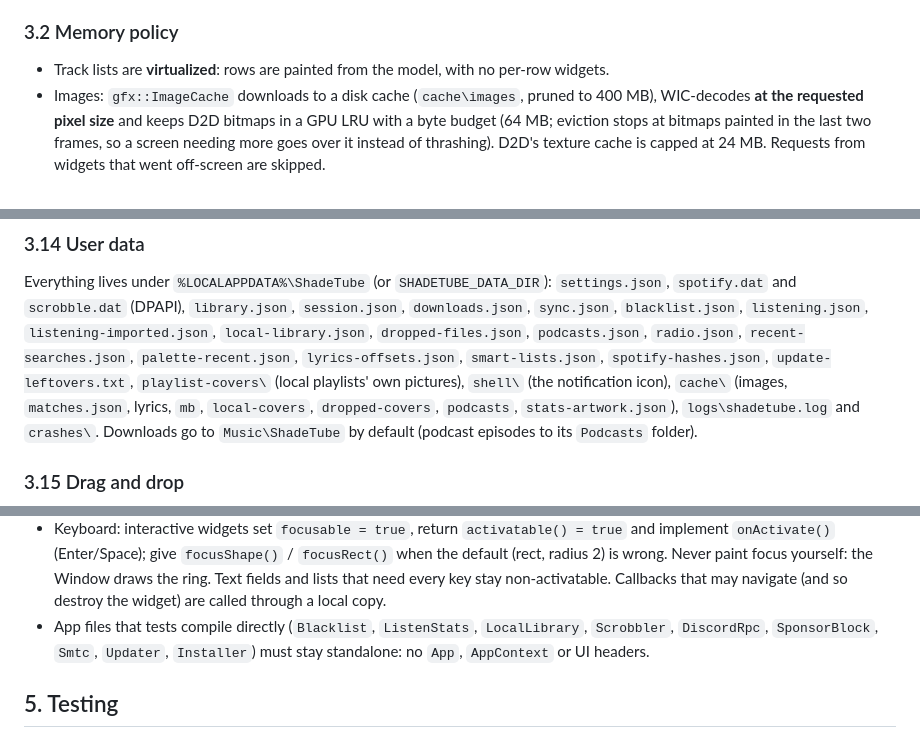
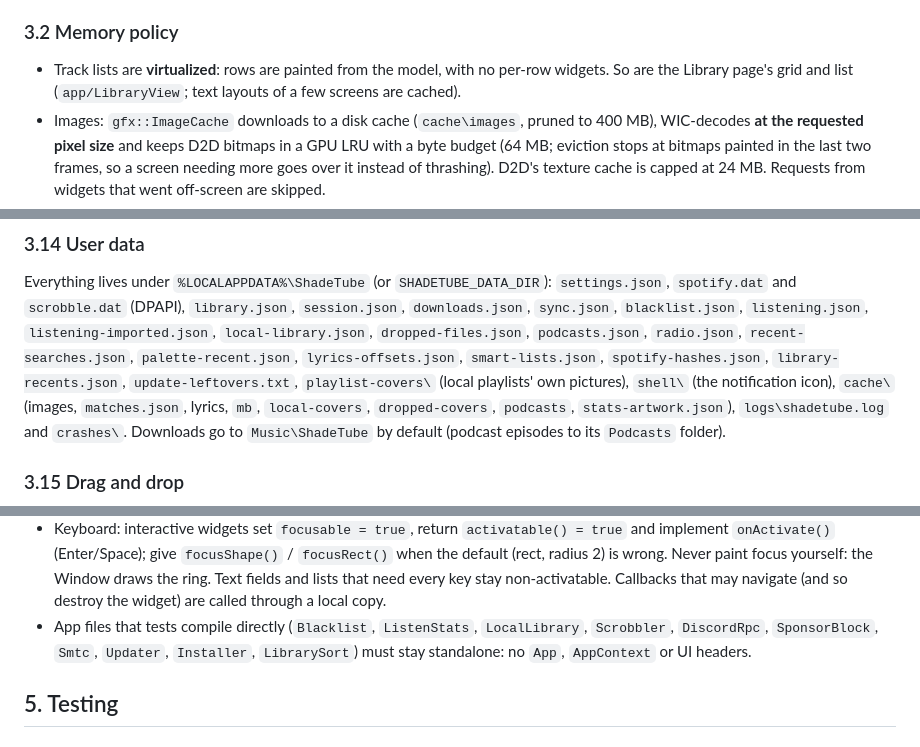
Before and after one commit to shadesofdeath/ShadeTube, a Markdown page: docs/DEVELOPMENT.md, 3 parts joined by grey strips. Drawn GitHub-style.

```diff
--- a/docs/DEVELOPMENT.md
+++ b/docs/DEVELOPMENT.md
@@ -117,7 +118,8 @@ gets `src/<module>/CMakeLists.txt`, links only what it uses and is added to this
 
 ### 3.2 Memory policy
 
-- Track lists are **virtualized**: rows are painted from the model, with no per-row widgets.
+- Track lists are **virtualized**: rows are painted from the model, with no per-row widgets. So are the Library page's
+  grid and list (`app/LibraryView`; text layouts of a few screens are cached).
 - Images: `gfx::ImageCache` downloads to a disk cache (`cache\images`, pruned to 400 MB), WIC-decodes **at the
   requested pixel size** and keeps D2D bitmaps in a GPU LRU with a byte budget (64 MB; eviction stops at bitmaps
   painted in the last two frames, so a screen needing more goes over it instead of thrashing). D2D's texture cache is
@@ -484,7 +488,7 @@ Everything lives under `%LOCALAPPDATA%\ShadeTube` (or `SHADETUBE_DATA_DIR`): `se
 `scrobble.dat` (DPAPI), `library.json`, `session.json`, `downloads.json`, `sync.json`, `blacklist.json`,
 `listening.json`, `listening-imported.json`, `local-library.json`, `dropped-files.json`, `podcasts.json`,
 `radio.json`, `recent-searches.json`, `palette-recent.json`, `lyrics-offsets.json`, `smart-lists.json`,
-`spotify-hashes.json`,
+`spotify-hashes.json`, `library-recents.json`,
 `update-leftovers.txt`, `playlist-covers\` (local playlists' own pictures), `shell\` (the notification icon), `cache\` (images, `matches.json`, lyrics, `mb`,
 `local-covers`, `dropped-covers`, `podcasts`, `stats-artwork.json`), `logs\shadetube.log` and `crashes\`. Downloads
 go to `Music\ShadeTube` by default (podcast episodes to its `Podcasts` folder).
@@ -697,7 +731,8 @@ history (`ListenStats`: this PC's plays and the imported Spotify history, stream
   yourself: the Window draws the ring. Text fields and lists that need every key stay non-activatable. Callbacks
   that may navigate (and so destroy the widget) are called through a local copy.
 - App files that tests compile directly (`Blacklist`, `ListenStats`, `LocalLibrary`, `Scrobbler`, `DiscordRpc`,
-  `SponsorBlock`, `Smtc`, `Updater`, `Installer`) must stay standalone: no `App`, `AppContext` or UI headers.
+  `SponsorBlock`, `Smtc`, `Updater`, `Installer`, `LibrarySort`) must stay standalone: no `App`, `AppContext` or UI
+  headers.
 
 ## 5. Testing
 
```
Also changed, not shown: other parts of docs/DEVELOPMENT.md (+40 -4 lines).
